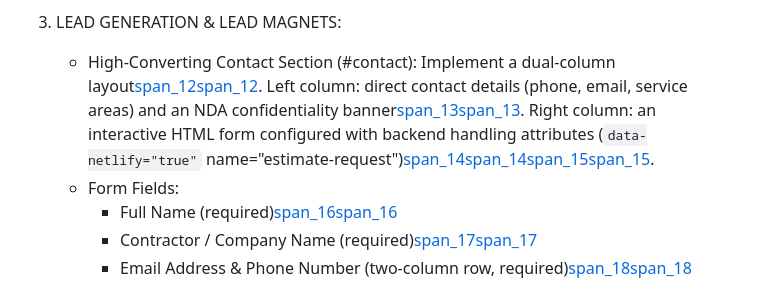
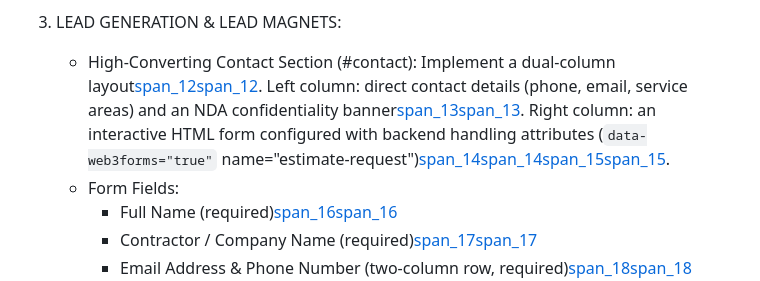
Before and after one commit to rpg1886/777-Electrical-Website, a Markdown page: README.md, the part around the change. GitHub-like rendering.

Commit message:
Update README.md to reflect changes in contact form integration and add new agent configuration for Electrical CRO Web Developer

```diff
--- a/README.md
+++ b/README.md
@@ -14,7 +14,7 @@ Build the site according to the following architecture:
    - 4-Step Process Section: Outline the service workflow: (1) Send Documents ➔ (2) Confirm Scope & Timeline (24-hr drawings review) ➔ (3) Build Estimate & Quantity Takeoffs ➔ (4) Bid Confidently[span_11](start_span)[span_11](end_span).
 
 3. LEAD GENERATION & LEAD MAGNETS:
-   - High-Converting Contact Section (#contact): Implement a dual-column layout[span_12](start_span)[span_12](end_span). Left column: direct contact details (phone, email, service areas) and an NDA confidentiality banner[span_13](start_span)[span_13](end_span). Right column: an interactive HTML form configured with backend handling attributes (`data-netlify="true"` name="estimate-request")[span_14](start_span)[span_14](end_span)[span_15](start_span)[span_15](end_span).
+   - High-Converting Contact Section (#contact): Implement a dual-column layout[span_12](start_span)[span_12](end_span). Left column: direct contact details (phone, email, service areas) and an NDA confidentiality banner[span_13](start_span)[span_13](end_span). Right column: an interactive HTML form configured with backend handling attributes (`data-web3forms="true"` name="estimate-request")[span_14](start_span)[span_14](end_span)[span_15](start_span)[span_15](end_span).
    - Form Fields:
      * Full Name (required)[span_16](start_span)[span_16](end_span)
      * Contractor / Company Name (required)[span_17](start_span)[span_17](end_span)
```
Also changed, not shown: .github/agents/electrical-cro-web-developer.agent.md (added, +45 -0 lines).
